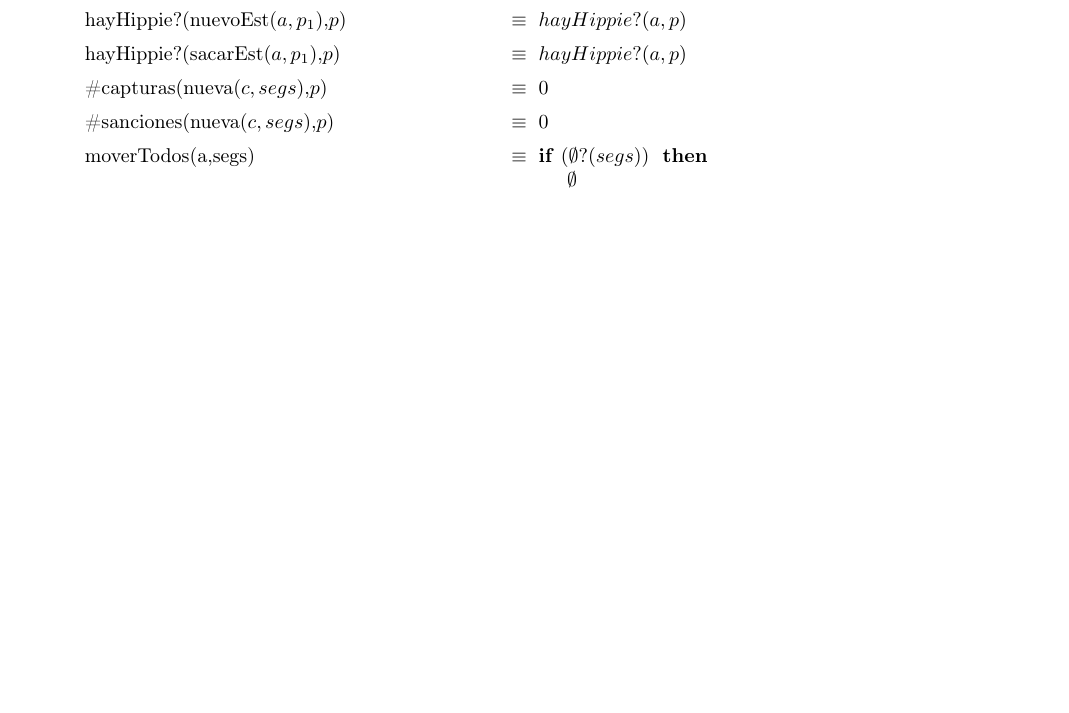
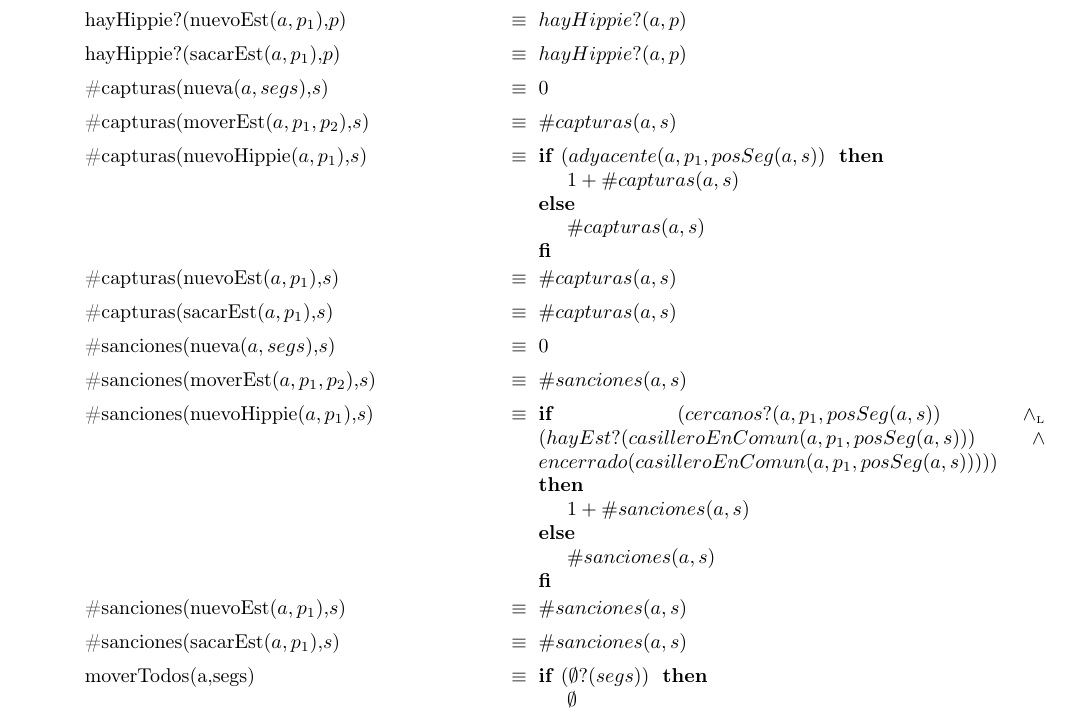
Before and after one commit to sonneil/tp1algo2, a LaTeX document (tp1.tex): part of page 4 of 6 before the commit and part of page 4 of 7 after it, cut so that both start at the same text, the shorter picture padded with empty space. Compiled offline with pdfLaTeX.

Commit message:
Update tp1.tex

```diff
--- a/tp1.tex
+++ b/tp1.tex
@@ -130,8 +130,19 @@
 \tadAxioma{hayHippie?(sacarEst($a,p_1$),$p$)}{$hayHippie?(a,p)$}
 
 
-\tadAxioma{\#capturas(nueva($c,segs$),$p$)}{$0$}
-\tadAxioma{\#sanciones(nueva($c,segs$),$p$)}{$0$}
+\tadAxioma{\#capturas(nueva($a,segs$),$s$)}{$0$}
+\tadAxioma{\#capturas(moverEst($a,p_1,p_2$),$s$)}{$\#capturas(a,s)$}
+\tadAxioma{\#capturas(nuevoHippie($a,p_1$),$s$)}{\IF $(adyacente(a,p_1,posSeg(a,s))$ THEN $1 + \#capturas(a,s)$ ELSE $\#capturas(a,s)$ FI}
+\tadAxioma{\#capturas(nuevoEst($a,p_1$),$s$)}{$\#capturas(a,s)$}
+\tadAxioma{\#capturas(sacarEst($a,p_1$),$s$)}{$\#capturas(a,s)$}
+
+
+\tadAxioma{\#sanciones(nueva($a,segs$),$s$)}{$0$}
+\tadAxioma{\#sanciones(moverEst($a,p_1,p_2$),$s$)}{$\#sanciones(a,s)$}
+\tadAxioma{\#sanciones(nuevoHippie($a,p_1$),$s$)}{\IF $(cercanos?(a,p_1,posSeg(a,s)) \yluego (hayEst?(casilleroEnComun(a,p_1,posSeg(a,s))) \land encerrado(casilleroEnComun(a,p_1,posSeg(a,s)))))$ THEN $1 + \#sanciones(a,s)$ ELSE $\#sanciones(a,s)$ FI}
+\tadAxioma{\#sanciones(nuevoEst($a,p_1$),$s$)}{$\#sanciones(a,s)$}
+\tadAxioma{\#sanciones(sacarEst($a,p_1$),$s$)}{$\#sanciones(a,s)$}
+
 
 
 %%%%%%%%%%%%%%%%%%%%%%%%%%%%%%%%%Axiomas otras operaciones%%%%%%%%%%%%%%%%%%%%%%%%%%%%%%%%%%5
```
